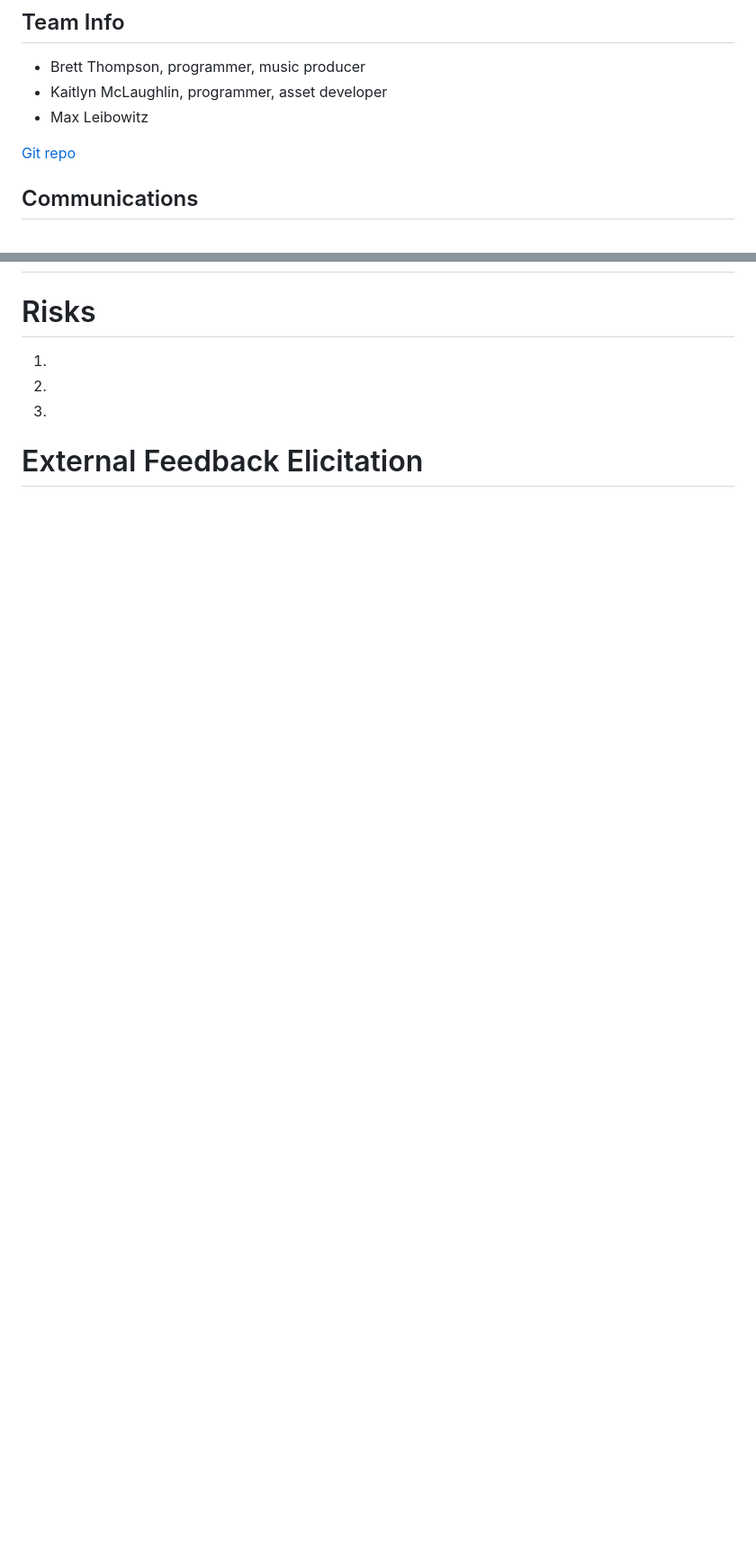
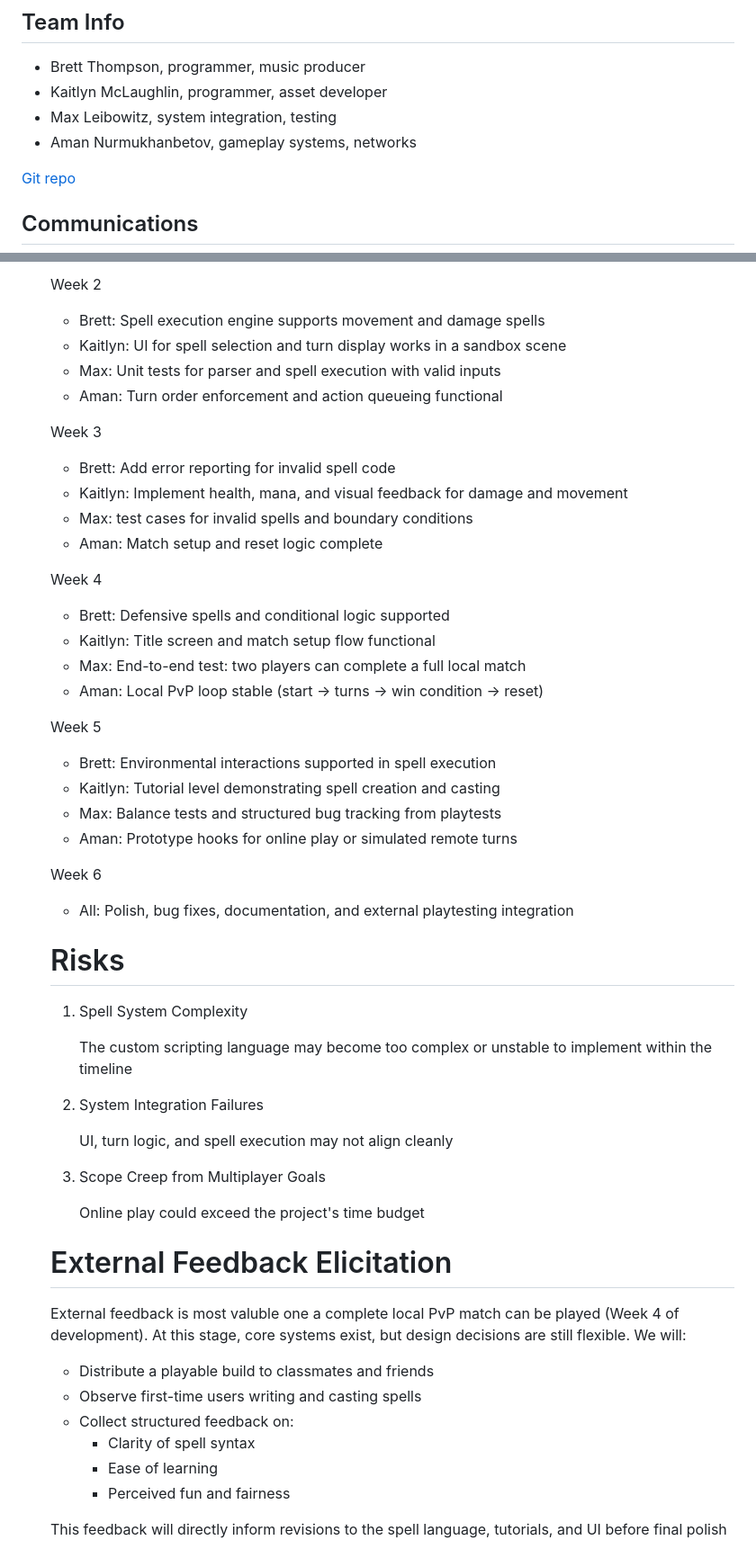
Before and after one commit to Doubleshot12349/Spellcode, a Markdown page: README.md, 2 parts joined by grey strips. Shown at 90% size. GitHub-like rendering; blank space fills up the shorter version.

```diff
--- a/README.md
+++ b/README.md
@@ -2,7 +2,8 @@
 ## Team Info
 - Brett Thompson, programmer, music producer
 - Kaitlyn McLaughlin, programmer, asset developer
-- Max Leibowitz
+- Max Leibowitz, system integration, testing
+- Aman Nurmukhanbetov, gameplay systems, networks
 
 [Git repo](https://github.com/Doubleshot12349/Spellcode)
 
@@ -158,7 +183,50 @@ Most programming games nowadays are targeted towards simple, beginner coding, wh
 
+  Week 2
+    - Brett: Spell execution engine supports movement and damage spells
+    - Kaitlyn: UI for spell selection and turn display works in a sandbox scene
+    - Max: Unit tests for parser and spell execution with valid inputs
+    - Aman: Turn order enforcement and action queueing functional
+
+  Week 3
+    - Brett: Add error reporting for invalid spell code
+    - Kaitlyn: Implement health, mana, and visual feedback for damage and movement
+    - Max: test cases for invalid spells and boundary conditions
+    - Aman: Match setup and reset logic complete
+
+  Week 4
+    - Brett: Defensive spells and conditional logic supported
+    - Kaitlyn: Title screen and match setup flow functional
+    - Max: End-to-end test: two players can complete a full local match
+    - Aman: Local PvP loop stable (start -> turns -> win condition -> reset)
+
+  Week 5
+    - Brett: Environmental interactions supported in spell execution
+    - Kaitlyn: Tutorial level demonstrating spell creation and casting
+    - Max: Balance tests and structured bug tracking from playtests
+    - Aman: Prototype hooks for online play or simulated remote turns
+
+  Week 6
+    - All: Polish, bug fixes, documentation, and external playtesting integration
   # Risks
-  1.
-  2.
-  3.
+  1. Spell System Complexity
+
+     The custom scripting language may become too complex or unstable to implement within the timeline
+  2. System Integration Failures
+
+     UI, turn logic, and spell execution may not align cleanly
+
+  3. Scope Creep from Multiplayer Goals
+
+     Online play could exceed the project's time budget
 
   # External Feedback Elicitation
+    External feedback is most valuble one a complete local PvP match can be played (Week 4 of development). At this stage, core systems exist, but design decisions are still flexible. We will:
+
+   - Distribute a playable build to classmates and friends
+   -  Observe first-time users writing and casting spells
+   -  Collect structured feedback on:
+       -  Clarity of spell syntax
+       -  Ease of learning
+       -  Perceived fun and fairness
+
+    This feedback will directly inform revisions to the spell language, tutorials, and UI before final polish
```
Also changed, not shown: other parts of README.md (+25 -1 lines).
